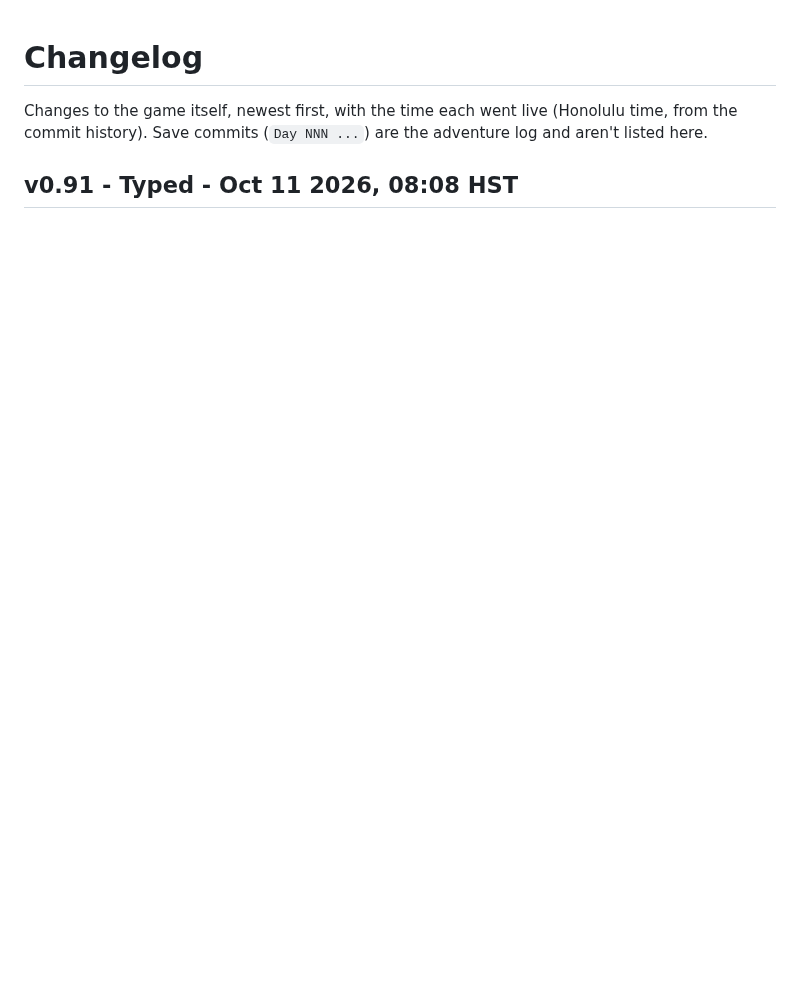
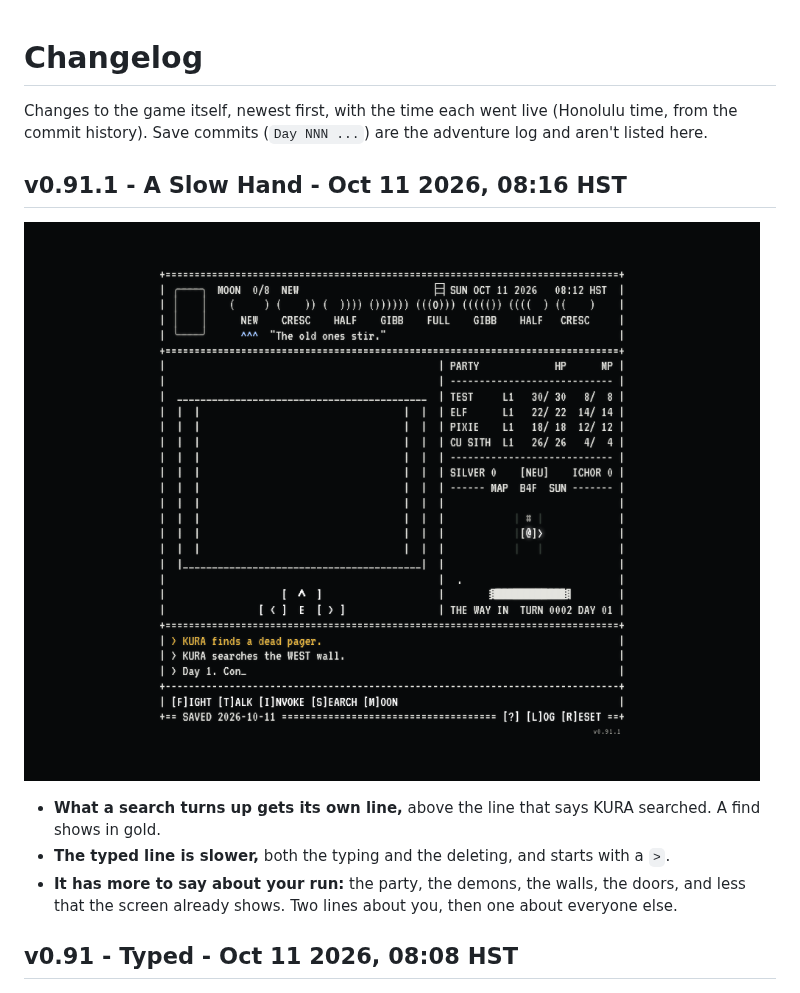
Before and after one commit to okayline/daily-dungeon, a Markdown page: CHANGELOG.md, the part around the change. Drawn GitHub-style; blank space fills up the shorter version.

Commit message:
Changelog: v0.91.1
Co-Authored-By: Claude Opus 5.5 <noreply@anthropic.com>
Claude-Session: https://claude.ai/code/session_013UWqGfRK4VFjqaPgWYa8SW

```diff
--- a/CHANGELOG.md
+++ b/CHANGELOG.md
@@ -1,6 +1,14 @@
 # Changelog
 
 Changes to the game itself, newest first, with the time each went live (Honolulu time, from the commit history). Save commits (`Day NNN ...`) are the adventure log and aren't listed here.
+
+## v0.91.1 - A Slow Hand - Oct 11 2026, 08:16 HST
+
+![v0.91](screenshots/v0.91.png)
+
+- **What a search turns up gets its own line,** above the line that says KURA searched. A find shows in gold.
+- **The typed line is slower,** both the typing and the deleting, and starts with a `>`.
+- **It has more to say about your run:** the party, the demons, the walls, the doors, and less that the screen already shows. Two lines about you, then one about everyone else.
 
 ## v0.91 - Typed - Oct 11 2026, 08:08 HST
 
```
